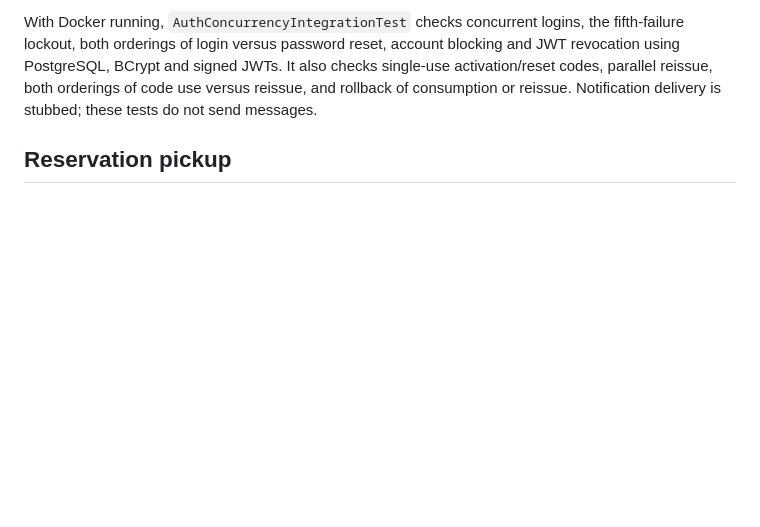
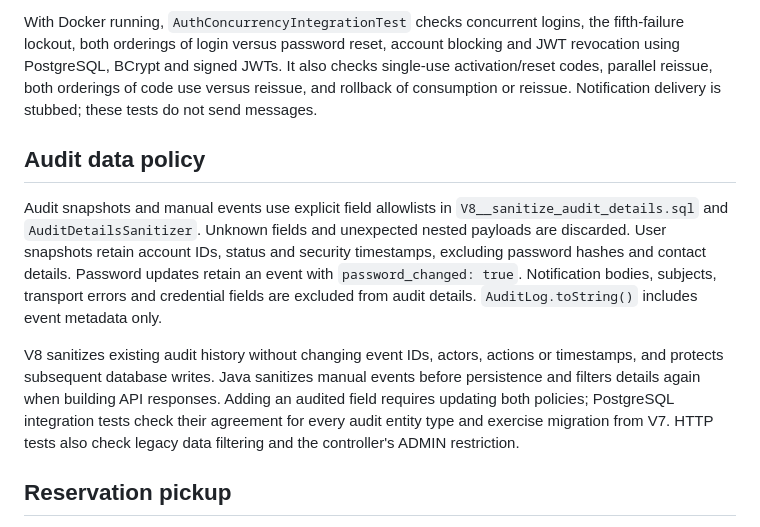
Before and after one commit to mysticslippers/library-service, a Markdown page: README.md, the part around the change. GitHub-like rendering; blank space fills up the shorter version.

Commit message:
feat: update README.md

```diff
--- a/README.md
+++ b/README.md
@@ -163,6 +163,23 @@ blocking and JWT revocation using PostgreSQL, BCrypt and signed JWTs. It also ch
 single-use activation/reset codes, parallel reissue, both orderings of code use
 versus reissue, and rollback of consumption or reissue. Notification delivery is
 stubbed; these tests do not send messages.
+
+## Audit data policy
+
+Audit snapshots and manual events use explicit field allowlists in
+`V8__sanitize_audit_details.sql` and `AuditDetailsSanitizer`. Unknown fields and
+unexpected nested payloads are discarded. User snapshots retain account IDs,
+status and security timestamps, excluding password hashes and contact details.
+Password updates retain an event with `password_changed: true`. Notification
+bodies, subjects, transport errors and credential fields are excluded from audit
+details. `AuditLog.toString()` includes event metadata only.
+
+V8 sanitizes existing audit history without changing event IDs, actors, actions or
+timestamps, and protects subsequent database writes. Java sanitizes manual events
+before persistence and filters details again when building API responses. Adding
+an audited field requires updating both policies; PostgreSQL integration tests
+check their agreement for every audit entity type and exercise migration from V7.
+HTTP tests also check legacy data filtering and the controller's ADMIN restriction.
 
 ## Reservation pickup
 
```
